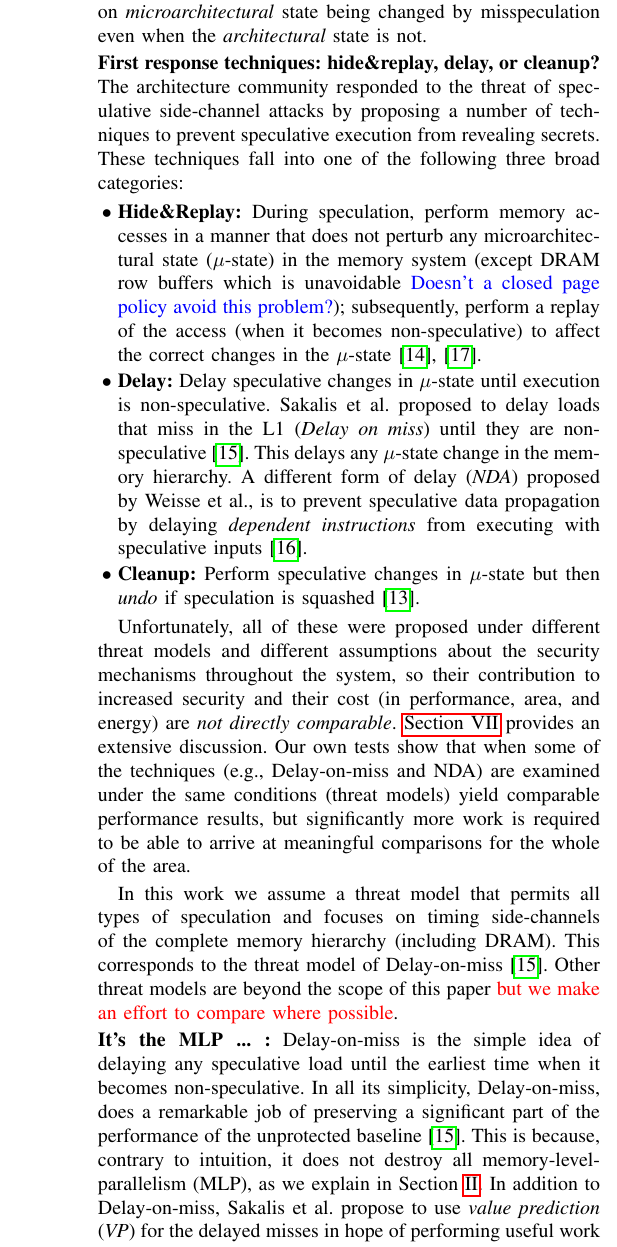
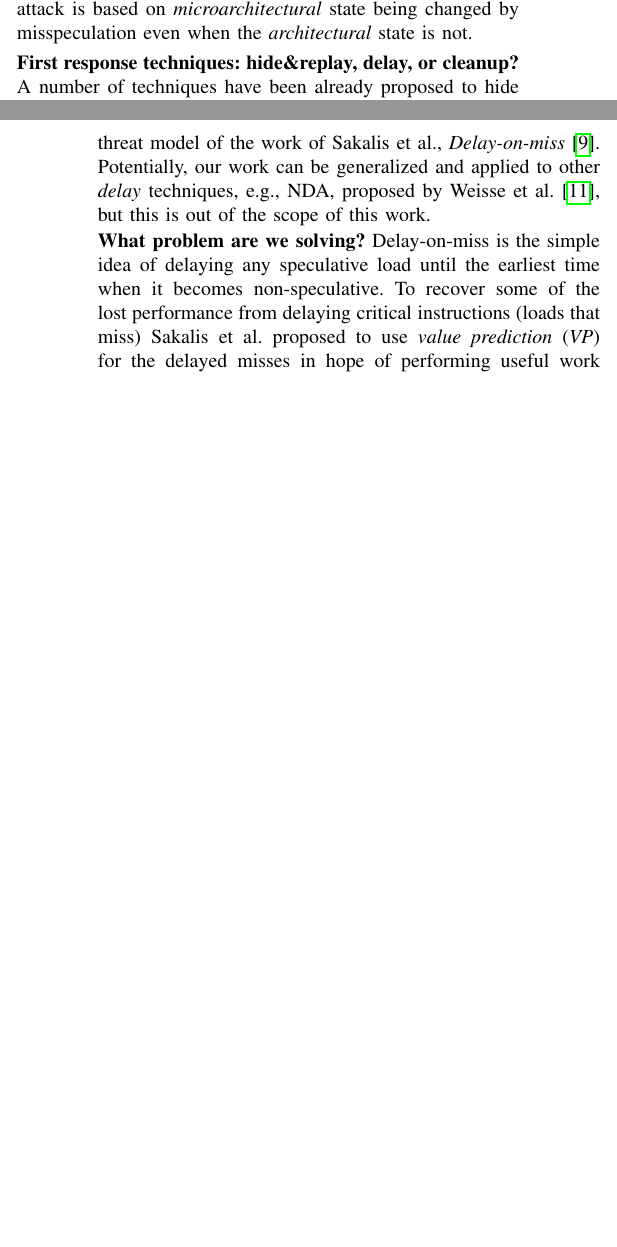
Before and after one commit to skaxiras/AmnesicSecurity.ISCA20, a LaTeX paper (main.tex, which reads back.tex, intro.tex): part of one column of page 2 of 4 before the commit and two parts of the columns of pages 1 and 2 of 4 after it, the two joined at a grey line, cut so that both start at the same text, the shorter picture padded with empty space. Compiled offline with pdfLaTeX; a missing font is replaced by an installed copy or a similar font; a LaTeX package or settings file that is missing is left out.

Commit message:
new ABS INTRO BAK REL

```diff
--- a/back.tex
+++ b/back.tex
@@ -1,3 +1,7 @@
 \subsection{Threat Model}
 \label{sec:threat}
 %\input{threat} We do not need more sub-levels do we?
+{ \color{red} [FIXME: Probably discuss after the shadows?] }
+
+\subsection{Speculation Shadows}
+Sakalis et al. introduced the concept of \textbf{\emph{Speculative Shadows}} to reason about the earliest time an instruction becomes non-speculative and is considered safe to execute regardless of its effects on $\mu$-state~\cite{sakalis2019efficient}.
--- a/intro.tex
+++ b/intro.tex
@@ -38,13 +38,29 @@ The stealthy nature of a speculative side-channel attack is based on
 \emph{microarchitectural} state being changed by misspeculation even when the \emph{architectural}
 state is not.
 
-\noindent \textbf{First response techniques: hide\&replay, delay, or cleanup?}
-The architecture community responded to the threat of speculative side-channel attacks by proposing a number of techniques to prevent speculative execution from revealing secrets. These techniques fall into one of the following three broad categories:
+\noindent \textbf{First response techniques: hide\&replay, delay, or cleanup?} A number of techniques have been already proposed to hide the effects on \emph{microarchitectural} state during speculation, either by \emph{delaying} such effects~\cite{sakalis2019efficient,weisse2019nda,tts}, or hiding them and making them re-appear for successful speculation (\emph{hide\&replay})~\cite{yan_invisispec:MICRO2018,sakalis2019ghost}) or \emph{cleaning up} the changes in when speculation fails~\cite{saileshwar2019cleanupspec}. Because these techniques were proposed for different threat models, responding to a different set of known or unknown threats, provide different protection for parts of the system that can leak secrets (e.g., caches, DRAM, core), and make different assumptions for what other parts of the system are protected (hence carry different costs) a direct comparison of all of them is, as of yet, not feasible.
+A more detailed discussion appears in \autoref{sec:rel}.
+In this paper, we focus on delay techniques and for convenience we adopt the threat model of the work of Sakalis et al., \emph{Delay-on-miss}~\cite{sakalis2019ghost}. Potentially, our work can be generalized and applied to other \emph{delay} techniques, e.g., NDA, proposed by Weisse et al.~\cite{weisse2019nda}, but this is out of the scope of this work.
+
+%\noindent \textbf{First response techniques: hide\&replay, delay, or cleanup?}
+%The architecture community responded to the threat of speculative side-channel attacks by proposing a number of techniques to prevent speculative execution, and in particular \emph{transient instructions}, from revealing secrets. These techniques fall into one of the following three broad categories:
+%%
+%\squishlist
+%\item{\textbf{Hide\&Replay:}} During speculation, perform memory accesses in a manner that does not perturb any microarchitectural state ($\mu$-state) in the memory system (except DRAM row buffers which is unavoidable \textcolor{blue}{Doesn't a closed page policy avoid this problem?}); subsequently, perform a replay of the access (when it becomes non-speculative) to affect the correct changes in the $\mu$-state~\cite{yan_invisispec:MICRO2018,sakalis2019ghost}.
 %
-\squishlist
-\item{\textbf{Hide\&Replay:}} During speculation, perform memory accesses in a manner that does not perturb any microarchitectural state ($\mu$-state) in the memory system (except DRAM row buffers which is unavoidable \textcolor{blue}{Doesn't a closed page policy avoid this problem?}); subsequently, perform a replay of the access (when it becomes non-speculative) to affect the correct changes in the $\mu$-state~\cite{yan_invisispec:MICRO2018,sakalis2019ghost}.
+%\item{\textbf{Delay:}} Delay speculative changes in $\mu$-state until execution is non-speculative. Sakalis et al. proposed to delay loads that miss in the L1 (\emph{Delay on miss}) until they are non-speculative~\cite{sakalis2019efficient}. This delays any $\mu$-state change in the memory hierarchy. A different form of delay (\emph{NDA}) proposed by Weisse et al., is to prevent speculative data propagation by delaying \emph{dependent instructions} from executing with speculative inputs~\cite{weisse2019nda}.
+%
+%\item{\textbf{Cleanup:}} Perform speculative changes in $\mu$-state but then \emph{undo} if speculation is squashed~\cite{saileshwar2019cleanupspec}.
+%\squishend
+%
+%Unfortunately, all of these were proposed under different threat models and different assumptions about the security mechanisms throughout the system, so their contribution to increased security and their cost (in performance, area, and energy) are \emph{not directly comparable}. \autoref{sec:rel} provides an extensive discussion. Our own tests show that when some of the techniques (e.g., Delay-on-miss and NDA) are examined under the same conditions (threat models) yield comparable performance results, but significantly more work is required to be able to arrive at meaningful comparisons for the whole of the area.
+%
+%In this work we assume a threat model that permits all types of speculation and focuses on timing side-channels of the complete memory hierarchy (including DRAM). This corresponds to the threat model of
+%Delay-on-miss~\cite{sakalis2019efficient}. Other threat models are beyond the scope of this paper {\color{red} but we make an effort to compare where possible}. %Threat model: ALL SHADOWS/ALL HIERARCHY. This is the threat model for Delay-on-miss, but no other proposed technique (NDA:  C-SHADOWS/ALL-$\mu$-state, Invisispec: ALL-SHADOWS/ALL-HIERARCHY-MINUS-DRAM, CleanupSpec ALL-SHADOWS/L1)
 
-\item{\textbf{Delay:}} Delay speculative changes in $\mu$-state until execution is non-speculative. Sakalis et al. proposed to delay loads that miss in the L1 (\emph{Delay on miss}) until they are non-speculative~\cite{sakalis2019efficient}. This delays any $\mu$-state change in the memory hierarchy. A different form of delay (\emph{NDA}) proposed by Weisse et al., is to prevent speculative data propagation by delaying \emph{dependent instructions} from executing with speculative inputs~\cite{weisse2019nda}.
+\noindent \textbf{What problem are we solving?} Delay-on-miss is the simple idea of delaying any speculative load until the earliest time when it becomes non-speculative.
+%In its simplicity, Delay-on-miss, preserves a significant part of the performance of the unprotected baseline~\cite{sakalis2019efficient}.
+%The key to understanding this behavior, is to consider the effects on memory level parallelism (MLP).
+%Delaying loads, intrinsically, does not prevent memory-level-parallelism (MLP), as we explain in Section \ref{sec:back}. What prevents MLP is imposing an order in the loads which would make them speculative if they were performed out of this order. This can either be imposed by the memory model (as in e.g., ~\cite{sakalis2019efficient,sakalis2019ghost,sakalis2019efficient,weisse2019nda}{\color{red} [CHECKME: is NDA affected?]}) or by speculating the value of the load~\cite{sakalis2019efficient}.
+To recover some of the lost performance from delaying critical instructions (loads that miss) Sakalis et al. proposed to use \emph{value prediction} (\emph{VP}) for the delayed misses in hope of performing useful work for the delayed loads and their dependent instructions. In other words, the aim of VP is to increase instruction-level-parallelism (ILP) by executing dependent instructions using a load-value prediction.
 
-\item{\textbf{Cleanup:}} Perform speculative changes in $\mu$-state but then \emph{undo} if speculation is squashed~\cite{saileshwar2019cleanupspec}.
-\squishend
@@ -51,10 +71,5 @@ The architecture community responded to the threat of speculative side-channel a
 
-Unfortunately, all of these were proposed under different threat models and different assumptions about the security mechanisms throughout the system, so their contribution to increased security and their cost (in performance, area, and energy) are \emph{not directly comparable}. \autoref{sec:rel} provides an extensive discussion. Our own tests show that when some of the techniques (e.g., Delay-on-miss and NDA) are examined under the same conditions (threat models) yield comparable performance results, but significantly more work is required to be able to arrive at meaningful comparisons for the whole of the area.
+Thus, any possible gains in ILP from VP during speculation, could be compromized by the hinderance of MLP at validation.
+%This is irrespective of whether we can non-speculatively reorder loads for consistency reasons~\cite{aros-isca17}---See Section \ref{sec:back}.
+{\color{red} Our results (based on a detailed simulation model of the proposed techniques) show that VP---even at its theoretical limits in coverage and accuracy---has little to offer on top of Delay-on-miss.\footnote{We have verified the validity of our results by contacting the authors of~\cite{sakalis2019efficient}}}
 
-In this work we assume a threat model that permits all types of speculation and focuses on timing side-channels of the complete memory hierarchy (including DRAM). This corresponds to the threat model of
-Delay-on-miss~\cite{sakalis2019efficient}. Other threat models are beyond the scope of this paper {\color{red} but we make an effort to compare where possible}. %Threat model: ALL SHADOWS/ALL HIERARCHY. This is the threat model for Delay-on-miss, but no other proposed technique (NDA:  C-SHADOWS/ALL-$\mu$-state, Invisispec: ALL-SHADOWS/ALL-HIERARCHY-MINUS-DRAM, CleanupSpec ALL-SHADOWS/L1)
-
-\noindent \textbf{It's the MLP ... :} Delay-on-miss is the simple idea of delaying any speculative load until the earliest time when it becomes non-speculative. In all its simplicity, Delay-on-miss, does a remarkable job of preserving a significant part of the performance of the unprotected baseline~\cite{sakalis2019efficient}. This is because, contrary to intuition, it does not destroy all memory-level-parallelism (MLP), as we explain in Section \ref{sec:back}.
-In addition to Delay-on-miss, Sakalis et al. propose to use \emph{value prediction} (\emph{VP}) for the delayed misses in hope of performing useful work (saving latency) for the delayed loads and their dependent instructions. But here is the pitfall of this approach: VP must still be \emph{validated in-order} after the predicted loads become non-speculative. This means that the validation of these loads \emph{cannot have any MLP}.\footnote{This is irrespective of whether we can non-speculatively reorder loads for consistency reasons~\cite{aros-isca17}---See Section \ref{sec:back}.} {\color{red} Our results (based on a detailed simulation model of the proposed techniques) show that VP---even at its theoretical limits in coverage and accuracy---has very little to offer on top of Delay-on-miss.}
-
-\noindent \textbf{Our approach:} It is exactly this problem that we address in this paper. We ask the question: Can we create ``secret'' values, \emph{invisible to an attacker}, for the delayed loads, out of thin air without having to compromise MLP to validate them afterwards? The key realization of this paper is that the answer lies in \emph{value re-computation} (\emph{RC}\footnote{Not to be confused with Release Consistency (also RC)---we will make an effort to clarify what we mean.}) also known as \emph{Amnesiac Computing}~\cite{}.
@@ -65,7 +83,8 @@ A summary description of the approach.
 \squishlist
 \item We identify the fundamental weakness (MLP) concerning a state-of-the-art/recent proposal for value prediction
 \item We propose to apply an unconventional idea, \emph{value recomputation} (previously proposed as a means to evade the cost of moving data in the memory hierarchy) to solve this problem. We develop a new technique/version/solution/method/... for value recomputation well fitted to the security problem at hand and show the synergy with Delay-on-miss.
-\item We put the new solution in context with related approaches as allowed by the differences in the threat models of each proposal.
+\item We evaluate the potential of ReComp
+%\item We put the new solution in context with related approaches as allowed by the differences in the threat models of each proposal.
 \squishend
 
-\noindent \textbf{A summary of our results:} Blah blah blah.
+\noindent \textbf{A summary of our results:} Blah blah blah. {\color{red} [MAKEME: FIRST proposal for security that actually outperforms the baseline!!!! ---OK... granted, in EDP, but that's something NEW!--- hopefully we can show the numbers for it!]}
```
Also changed, not shown: rel.tex (+0 -5 lines), back.tex (3 more changed lines), intro.tex (17 more changed lines), 1 other file.
